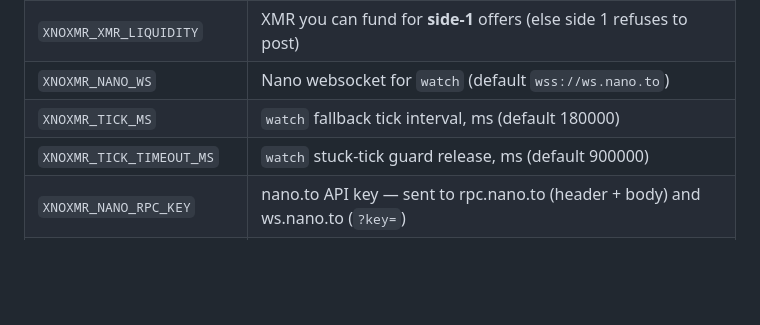
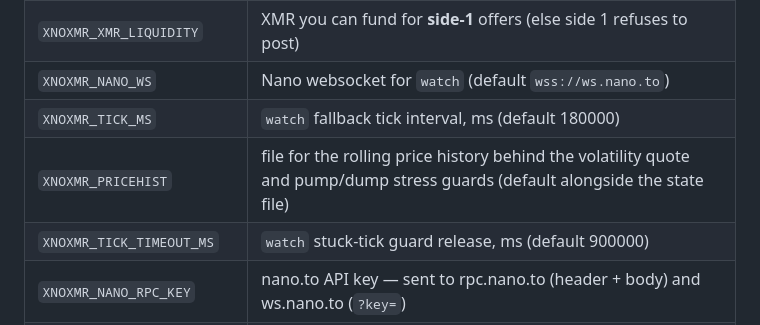
Before and after one commit to dhyabi2/NearInstant, a Markdown page: integrations/hermes/SKILL.md, the part around the change. GitHub-like rendering; blank space fills up the shorter version.

Commit message:
SKILL: document XNOXMR_PRICEHIST (the last undocumented env var)
Co-Authored-By: Claude Fable 5 <noreply@anthropic.com>

```diff
--- a/integrations/hermes/SKILL.md
+++ b/integrations/hermes/SKILL.md
@@ -403,6 +403,7 @@ has `lock` set and will refuse anyway).
 | `XNOXMR_XMR_LIQUIDITY` | XMR you can fund for **side-1** offers (else side 1 refuses to post) |
 | `XNOXMR_NANO_WS` | Nano websocket for `watch` (default `wss://ws.nano.to`) |
 | `XNOXMR_TICK_MS` | `watch` fallback tick interval, ms (default 180000) |
+| `XNOXMR_PRICEHIST` | file for the rolling price history behind the volatility quote and pump/dump stress guards (default alongside the state file) |
 | `XNOXMR_TICK_TIMEOUT_MS` | `watch` stuck-tick guard release, ms (default 900000) |
 | `XNOXMR_NANO_RPC_KEY` | nano.to API key — sent to rpc.nano.to (header + body) and ws.nano.to (`?key=`) |
 | `XNOXMR_FUND_WAIT_MS` | how long a settlement waits for the taker's XNO before abandoning cleanly (default 300000; min 30000) |
```
